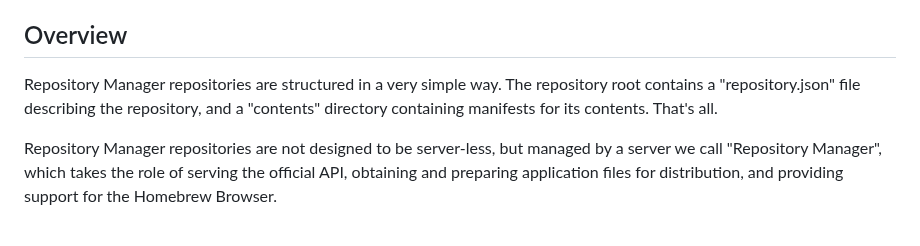
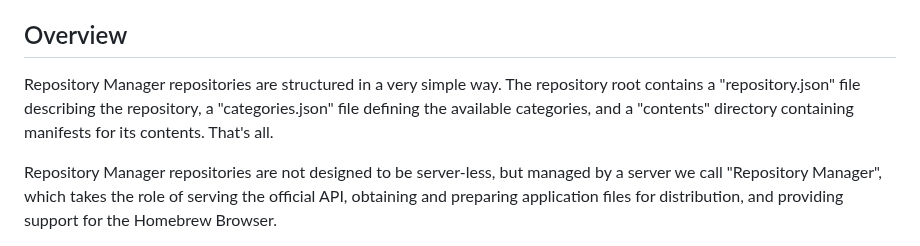
Before and after one commit to OpenShopChannel/RepositoryManagerDocs, a Markdown page: README.md, the part around the change. Drawn GitHub-style.

Commit message:
GITBOOK-53

```diff
--- a/README.md
+++ b/README.md
@@ -13,7 +13,7 @@ coverY: 0
 
 ## Overview
 
-Repository Manager repositories are structured in a very simple way. The repository root contains a "repository.json" file describing the repository, and a "contents" directory containing manifests for its contents. That's all.
+Repository Manager repositories are structured in a very simple way. The repository root contains a "repository.json" file describing the repository, a "categories.json" file defining the available categories, and a "contents" directory containing manifests for its contents. That's all.
 
 Repository Manager repositories are not designed to be server-less, but managed by a server we call "Repository Manager", which takes the role of serving the official API, obtaining and preparing application files for distribution, and providing support for the Homebrew Browser.
 
```
Also changed, not shown: .gitbook/assets/customs-officer.png (added).
